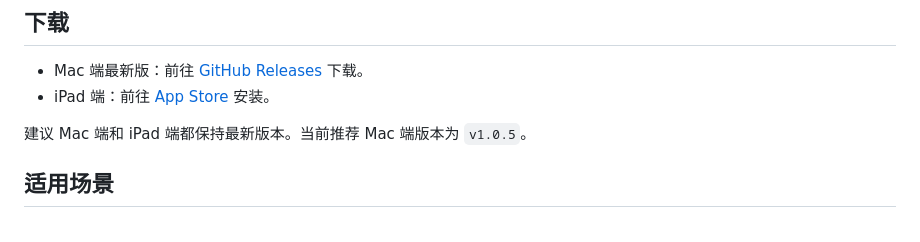
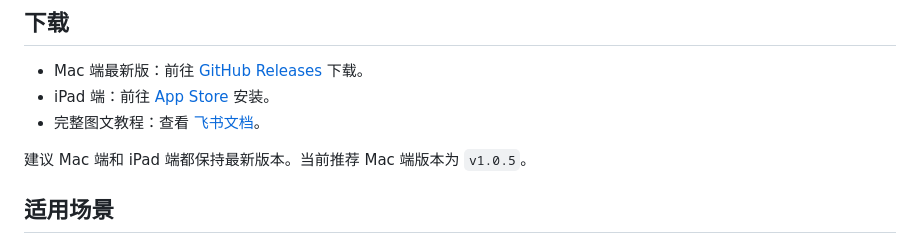
Before and after one commit to wberry9813/SideLinker-Home, a Markdown page: README.md, the part around the change. Drawn GitHub-style.

Commit message:
docs: add Feishu user guide link

```diff
--- a/README.md
+++ b/README.md
@@ -10,6 +10,7 @@ SideLinker 是一个为无头 Mac mini 准备的 Sidecar 辅助工具。它解
 
 - Mac 端最新版：前往 [GitHub Releases](https://github.com/wberry9813/SideLinker-Home/releases) 下载。
 - iPad 端：前往 [App Store](https://apps.apple.com/app/sidelinker/id6760007015) 安装。
+- 完整图文教程：查看 [飞书文档](https://vcn1p70mh4sm.feishu.cn/wiki/X6CYwbIjgiivxUkjbLdc1Z5AnPd)。
 
 建议 Mac 端和 iPad 端都保持最新版本。当前推荐 Mac 端版本为 `v1.0.5`。
 
```
